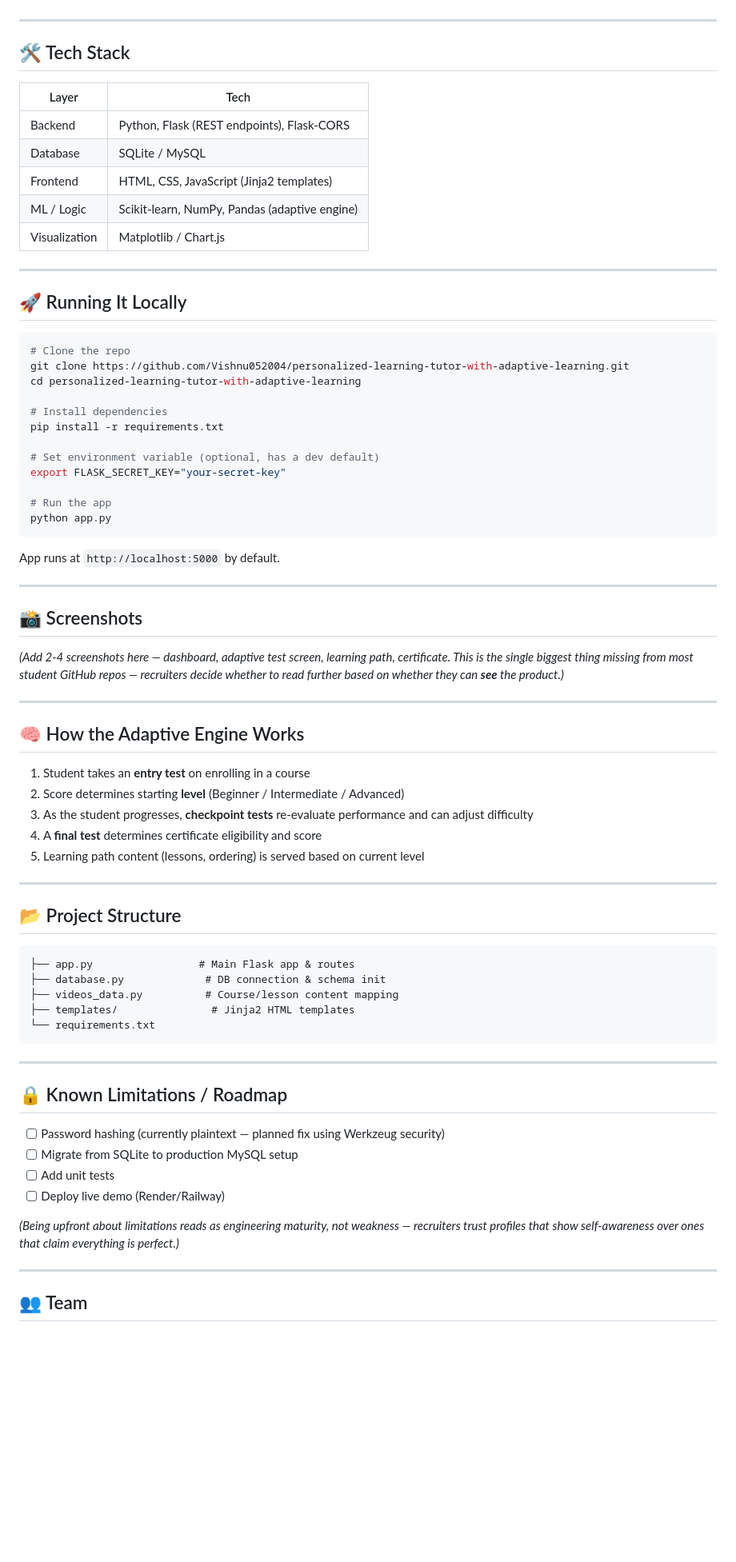
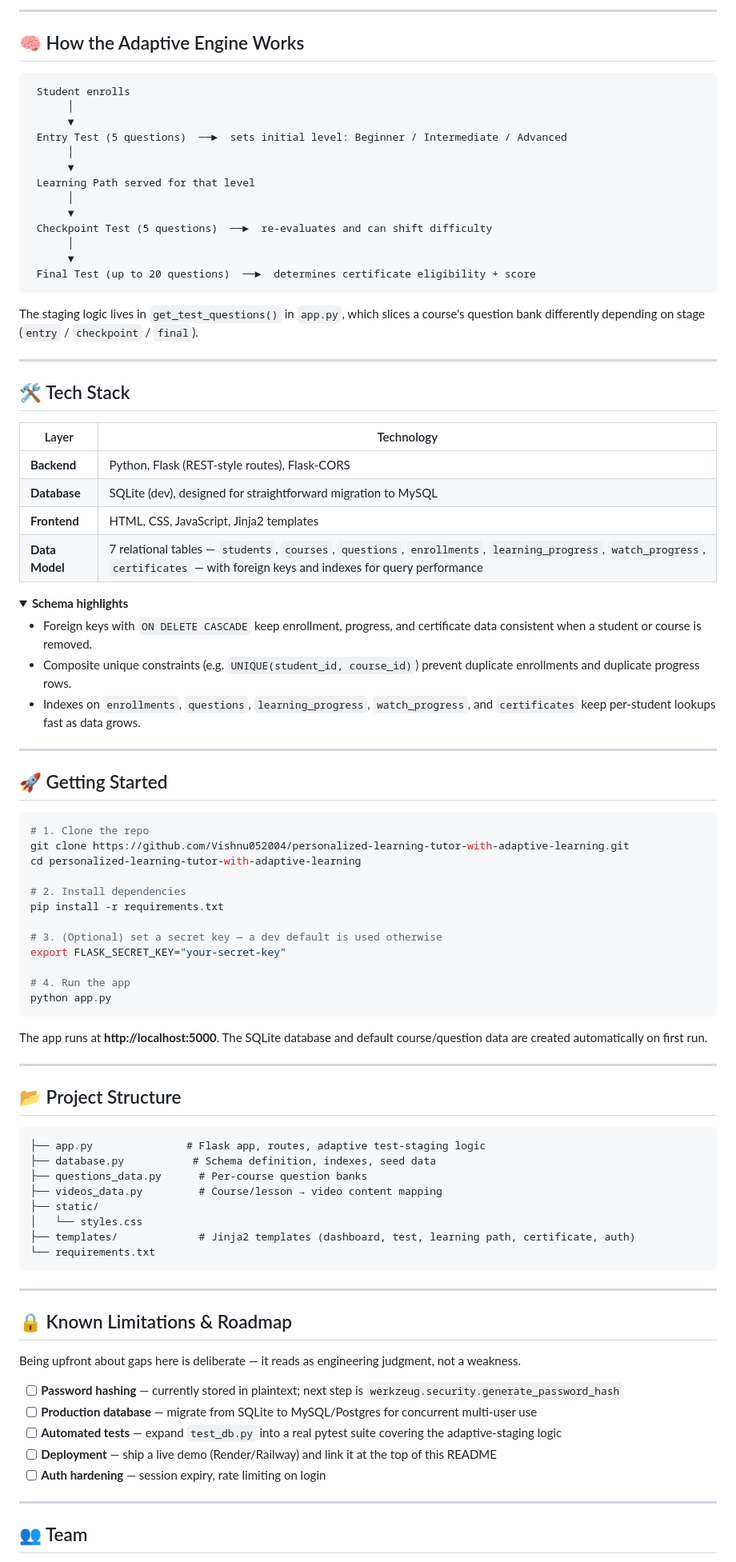
Before and after one commit to Vishnu052004/personalized-learning-tutor-with-adaptive-learning, a Markdown page: README.md, the part around one of its changes. Shown at 80% size. Drawn GitHub-style; folded sections open; blank space fills up the shorter version.

````diff
--- a/README.md
+++ b/README.md
@@ -16,75 +74,92 @@ An AI-assisted tutoring platform that adjusts course difficulty and learning pat
+---
+
+## 🧠 How the Adaptive Engine Works
+
+```
+ Student enrolls
+      │
+      ▼
+ Entry Test (5 questions)  ──►  sets initial level: Beginner / Intermediate / Advanced
+      │
+      ▼
+ Learning Path served for that level
+      │
+      ▼
+ Checkpoint Test (5 questions)  ──►  re-evaluates and can shift difficulty
+      │
+      ▼
+ Final Test (up to 20 questions)  ──►  determines certificate eligibility + score
+```
+
+The staging logic lives in `get_test_questions()` in `app.py`, which slices a course's question bank differently depending on stage (`entry` / `checkpoint` / `final`).
 
 ---
 
 ## 🛠️ Tech Stack
 
-| Layer | Tech |
+| Layer | Technology |
 |---|---|
-| Backend | Python, Flask (REST endpoints), Flask-CORS |
-| Database | SQLite / MySQL |
-| Frontend | HTML, CSS, JavaScript (Jinja2 templates) |
-| ML / Logic | Scikit-learn, NumPy, Pandas (adaptive engine) |
-| Visualization | Matplotlib / Chart.js |
+| **Backend** | Python, Flask (REST-style routes), Flask-CORS |
+| **Database** | SQLite (dev), designed for straightforward migration to MySQL |
+| **Frontend** | HTML, CSS, JavaScript, Jinja2 templates |
+| **Data Model** | 7 relational tables — `students`, `courses`, `questions`, `enrollments`, `learning_progress`, `watch_progress`, `certificates` — with foreign keys and indexes for query performance |
+
+<details>
+<summary><b>Schema highlights</b></summary>
+
+- Foreign keys with `ON DELETE CASCADE` keep enrollment, progress, and certificate data consistent when a student or course is removed.
+- Composite unique constraints (e.g. `UNIQUE(student_id, course_id)`) prevent duplicate enrollments and duplicate progress rows.
+- Indexes on `enrollments`, `questions`, `learning_progress`, `watch_progress`, and `certificates` keep per-student lookups fast as data grows.
+
+</details>
 
 ---
 
-## 🚀 Running It Locally
+## 🚀 Getting Started
 
 ```bash
-# Clone the repo
+# 1. Clone the repo
 git clone https://github.com/Vishnu052004/personalized-learning-tutor-with-adaptive-learning.git
 cd personalized-learning-tutor-with-adaptive-learning
 
-# Install dependencies
+# 2. Install dependencies
 pip install -r requirements.txt
 
-# Set environment variable (optional, has a dev default)
+# 3. (Optional) set a secret key — a dev default is used otherwise
 export FLASK_SECRET_KEY="your-secret-key"
 
-# Run the app
+# 4. Run the app
 python app.py
 ```
 
-App runs at `http://localhost:5000` by default.
-
----
-
-## 📸 Screenshots
-
-*(Add 2-4 screenshots here — dashboard, adaptive test screen, learning path, certificate. This is the single biggest thing missing from most student GitHub repos — recruiters decide whether to read further based on whether they can **see** the product.)*
-
----
-
-## 🧠 How the Adaptive Engine Works
-
-1. Student takes an **entry test** on enrolling in a course
-2. Score determines starting **level** (Beginner / Intermediate / Advanced)
-3. As the student progresses, **checkpoint tests** re-evaluate performance and can adjust difficulty
-4. A **final test** determines certificate eligibility and score
-5. Learning path content (lessons, ordering) is served based on current level
+The app runs at **http://localhost:5000**. The SQLite database and default course/question data are created automatically on first run.
 
 ---
 
 ## 📂 Project Structure
 
 ```
-├── app.py                 # Main Flask app & routes
-├── database.py             # DB connection & schema init
-├── videos_data.py          # Course/lesson content mapping
-├── templates/               # Jinja2 HTML templates
+├── app.py               # Flask app, routes, adaptive test-staging logic
+├── database.py           # Schema definition, indexes, seed data
+├── questions_data.py      # Per-course question banks
+├── videos_data.py         # Course/lesson → video content mapping
+├── static/
+│   └── styles.css
+├── templates/             # Jinja2 templates (dashboard, test, learning path, certificate, auth)
 └── requirements.txt
 ```
 
 ---
 
-## 🔒 Known Limitations / Roadmap
+## 🔒 Known Limitations & Roadmap
 
-- [ ] Password hashing (currently plaintext — planned fix using Werkzeug security)
-- [ ] Migrate from SQLite to production MySQL setup
-- [ ] Add unit tests
-- [ ] Deploy live demo (Render/Railway)
+Being upfront about gaps here is deliberate — it reads as engineering judgment, not a weakness.
 
-*(Being upfront about limitations reads as engineering maturity, not weakness — recruiters trust profiles that show self-awareness over ones that claim everything is perfect.)*
+- [ ] **Password hashing** — currently stored in plaintext; next step is `werkzeug.security.generate_password_hash`
+- [ ] **Production database** — migrate from SQLite to MySQL/Postgres for concurrent multi-user use
+- [ ] **Automated tests** — expand `test_db.py` into a real pytest suite covering the adaptive-staging logic
+- [ ] **Deployment** — ship a live demo (Render/Railway) and link it at the top of this README
+- [ ] **Auth hardening** — session expiry, rate limiting on login
 
 ---
 
````
Also changed, not shown: other parts of README.md (+75 -14 lines).
